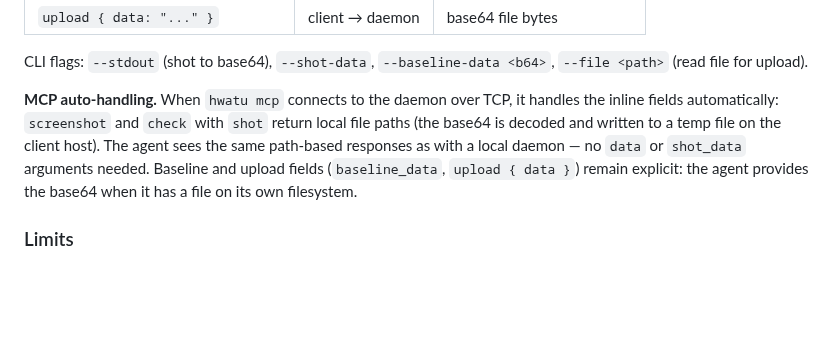
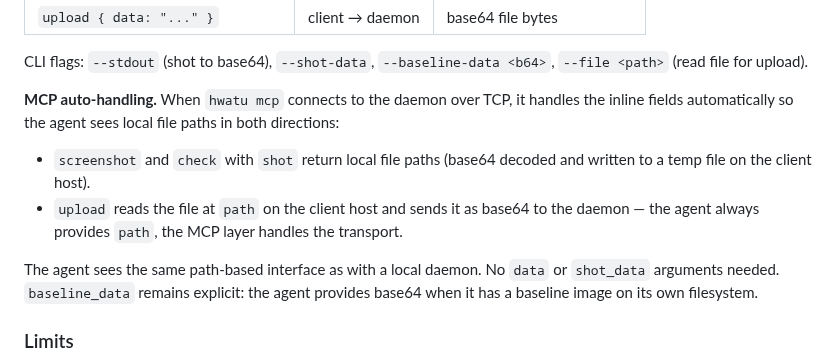
Before and after one commit to hongnoul/hwatu, a Markdown page: docs/agents.md, the part around the change. Rendered like a GitHub page; blank space fills up the shorter version.

Commit message:
docs: MCP upload auto-converts path to base64 data over TCP
The MCP layer reads the file at the agent-provided path and sends it
as inline base64 when over TCP. Agent always provides path, transport
switch is transparent. Matches existing pattern for screenshot/check.

```diff
--- a/docs/agents.md
+++ b/docs/agents.md
@@ -611,13 +611,19 @@ CLI flags: `--stdout` (shot to base64), `--shot-data`,
 `--baseline-data <b64>`, `--file <path>` (read file for upload).
 
 **MCP auto-handling.** When `hwatu mcp` connects to the daemon over
-TCP, it handles the inline fields automatically: `screenshot` and
-`check` with `shot` return local file paths (the base64 is decoded
-and written to a temp file on the client host). The agent sees the
-same path-based responses as with a local daemon — no `data` or
-`shot_data` arguments needed. Baseline and upload fields
-(`baseline_data`, `upload { data }`) remain explicit: the agent
-provides the base64 when it has a file on its own filesystem.
+TCP, it handles the inline fields automatically so the agent sees
+local file paths in both directions:
+
+- `screenshot` and `check` with `shot` return local file paths
+  (base64 decoded and written to a temp file on the client host).
+- `upload` reads the file at `path` on the client host and sends it
+  as base64 to the daemon — the agent always provides `path`, the
+  MCP layer handles the transport.
+
+The agent sees the same path-based interface as with a local daemon.
+No `data` or `shot_data` arguments needed. `baseline_data` remains
+explicit: the agent provides base64 when it has a baseline image on
+its own filesystem.
 
 ### Limits
 
```
Also changed, not shown: docs/ipc-tcp.md (+8 -0 lines).
